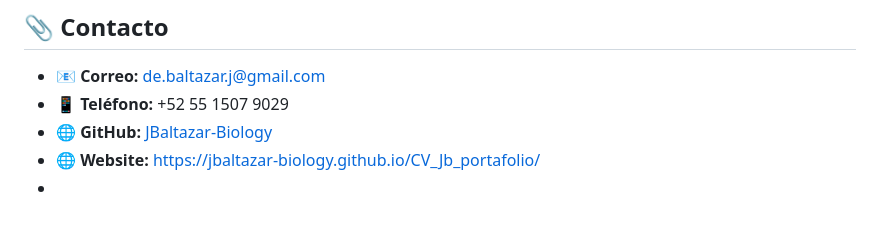
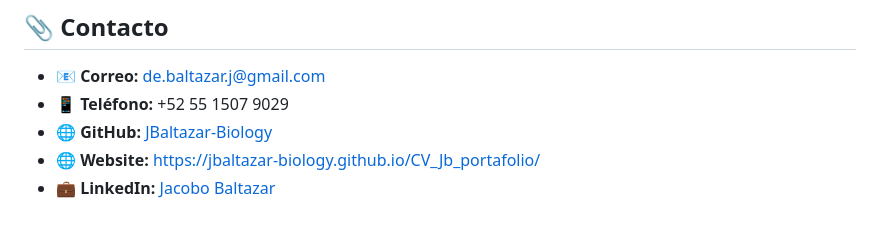
Before and after one commit to JBaltazar-Biology/CV_Jb_portafolio, a Markdown page: README.md, the part around the change. GitHub-like rendering.

```diff
--- a/README.md
+++ b/README.md
@@ -73,4 +73,4 @@ Manejo avanzado de **Excel y Minitab**, además de conocimientos en **Python, SQ
 - 📱 **Teléfono:** +52 55 1507 9029
 - 🌐 **GitHub:** [JBaltazar-Biology](https://github.com/JBaltazar-Biology)
 - 🌐 **Website:** https://jbaltazar-biology.github.io/CV_Jb_portafolio/
--
+- 💼 **LinkedIn:** [Jacobo Baltazar](https://linkedin.com/in/jacobo-baltazar)
```
